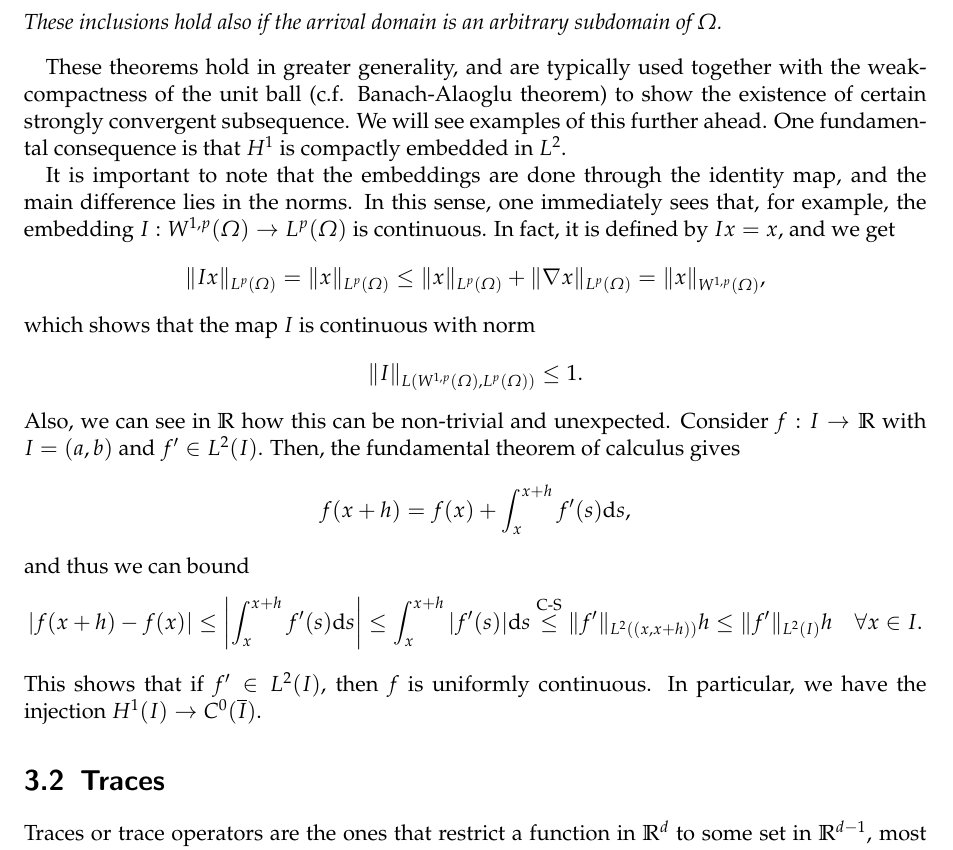
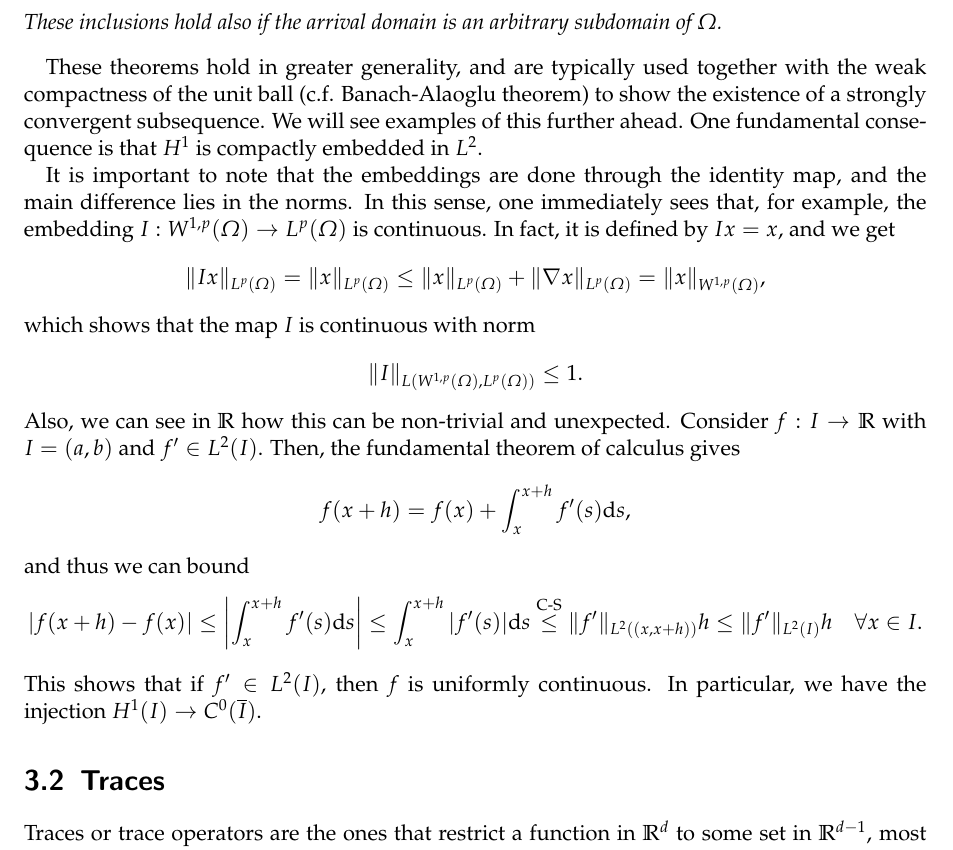
Before and after one commit to nabw/IMT3801, a LaTeX thesis (main.tex, which reads chapters/sobolev-spaces.tex): part of page 44 of 145, cut so that both start at the same text. Compiled offline with pdfLaTeX.

Commit message:
sobolev typos and labels

```diff
--- a/chapters/sobolev-spaces.tex
+++ b/chapters/sobolev-spaces.tex
@@ -123,7 +123,7 @@ Consider $\Omega$ a bounded Lipschitz domain in $\R^d$, $m\geq 1$ integer, $j\ge
 \end{enumerate}
 These inclusions hold also if the arrival domain is an arbitrary subdomain of $\Omega$.
 \end{theorem}
-These theorems hold in greater generality, and are typically used together with the weak-compactness of the unit ball (c.f. Banach-Alaoglu theorem) to show the existence of certain strongly convergent subsequence. We will see examples of this further ahead. One fundamental consequence is that $H^1$ is compactly embedded in $L^2$.
+These theorems hold in greater generality, and are typically used together with the weak compactness of the unit ball (c.f. Banach-Alaoglu theorem) to show the existence of a strongly convergent subsequence. We will see examples of this further ahead. One fundamental consequence is that $H^1$ is compactly embedded in $L^2$.
 
 It is important to note that the embeddings are done through the identity map, and the main difference lies in the norms. In this sense, one immediately sees that, for example, the embedding $I:W^{1,p}(\Omega)\to L^p(\Omega)$ is continuous. In fact, it is defined by $Ix=x$, and we get
 \begin{equation*}
@@ -143,7 +143,7 @@ and thus we can bound
 \end{equation*}
 This shows that if $f'\in L^2(I)$, then $f$ is uniformly continuous. In particular, we have the injection $H^1(I)\to C^0(\overline{I})$.
 %%%%%%%%%%%%%%%%%%%%%%%%%%%%%%%%%%%
-\section{Traces}
+\section{Traces}\label{sec:traces}
 %%%%%%%%%%%%%%%%%%%%%%%%%%%%%%%%%%%
 
 Traces or trace operators are the ones that restrict a function in $\R^d$ to some set in $\R^{d-1}$, most commonly the boundary of a domain. They are fundamental to adequately define boundary conditions. For the presentation of this section, we follow~\cite{gatica2014simple} and~\cite{monk2003finite}. Some details about Sobolev spaces are drawn from~\cite{adams2003sobolev}. The fundamental difficulty of defining trace operators is that the domain where the boundary condition is defined has measure 0 in the measure of the starting domain, so some regularity of the function is required to guarantee that this operation makes sense. We will not enter the details of how a Lipschitz boundary is defined, see~\cite{monk2003finite} for further details.
```
Also changed, not shown: chapters/sobolev-spaces.tex (7 more changed lines). Lines whose indentation alone changed are shown as unchanged.
